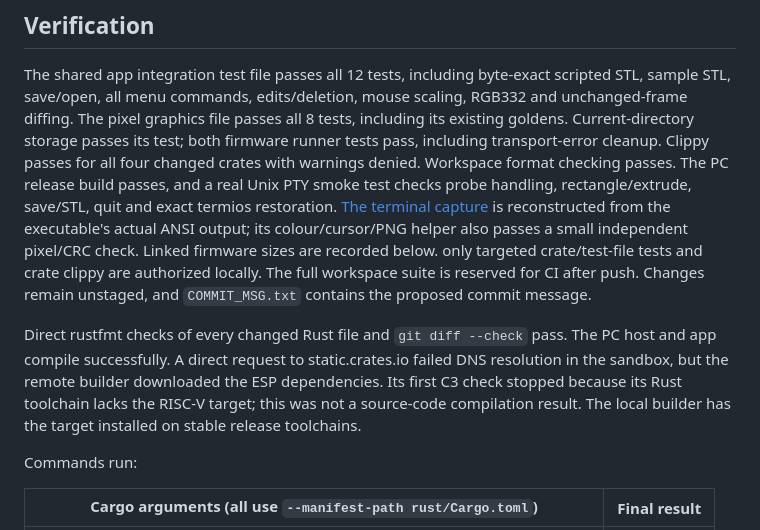
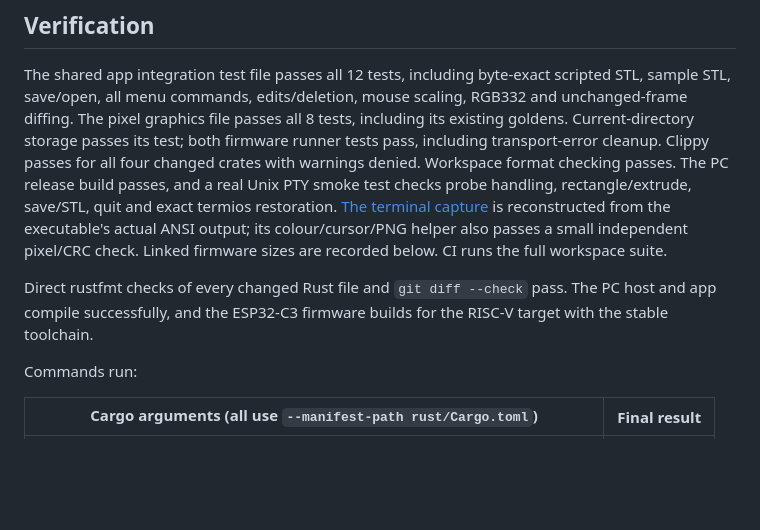
Before and after one commit to raykholo/solidcraft98, a Markdown page: rust/APP_REPORT.md, the part around the change. Rendered like a GitHub page; blank space fills up the shorter version.

Commit message:
App report: say what was checked, not how the work was run

```diff
--- a/rust/APP_REPORT.md
+++ b/rust/APP_REPORT.md
@@ -37,16 +37,11 @@ test checks probe handling, rectangle/extrude, save/STL, quit and exact termios
 restoration. [The terminal capture](docs/terminal-app.png) is reconstructed from
 the executable's actual ANSI output; its colour/cursor/PNG helper also passes a
 small independent pixel/CRC check. Linked firmware sizes are recorded below.
-only targeted crate/test-file tests and crate clippy are authorized locally.
-The full workspace suite is reserved for CI after push. Changes remain
-unstaged, and `COMMIT_MSG.txt` contains the proposed commit message.
+CI runs the full workspace suite.
 
 Direct rustfmt checks of every changed Rust file and `git diff --check` pass.
-The PC host and app compile successfully. A direct request to static.crates.io
-failed DNS resolution in the sandbox, but the remote builder downloaded the
-ESP dependencies. Its first C3 check stopped because its Rust toolchain lacks
-the RISC-V target; this was not a source-code compilation result. The local
-builder has the target installed on stable release toolchains.
+The PC host and app compile successfully, and the ESP32-C3 firmware builds for
+the RISC-V target with the stable toolchain.
 
 Commands run:
 
```
